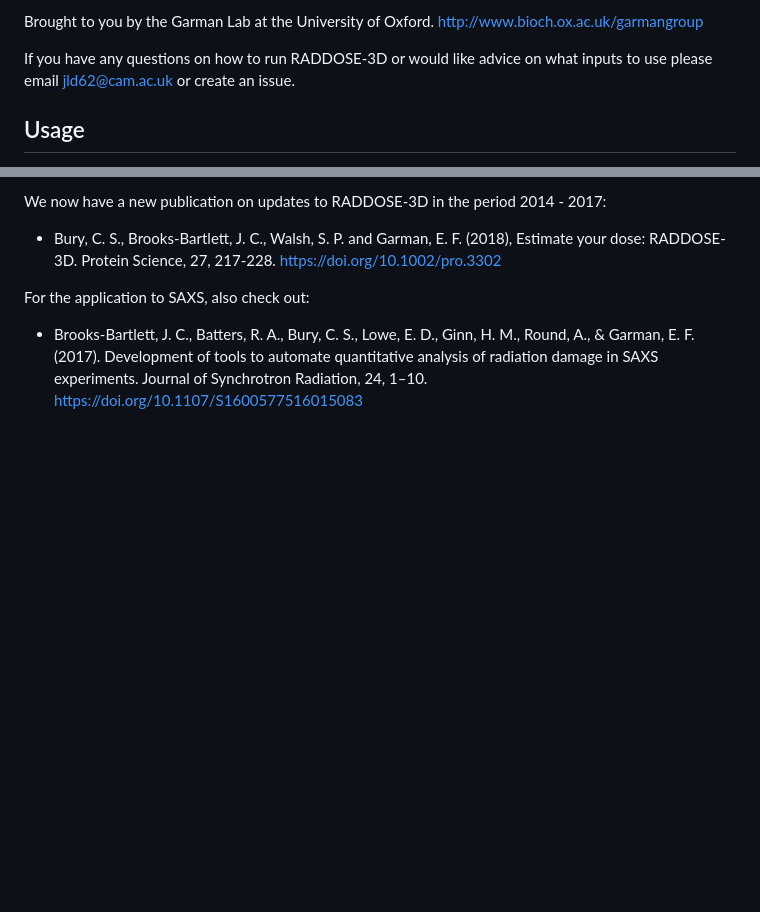
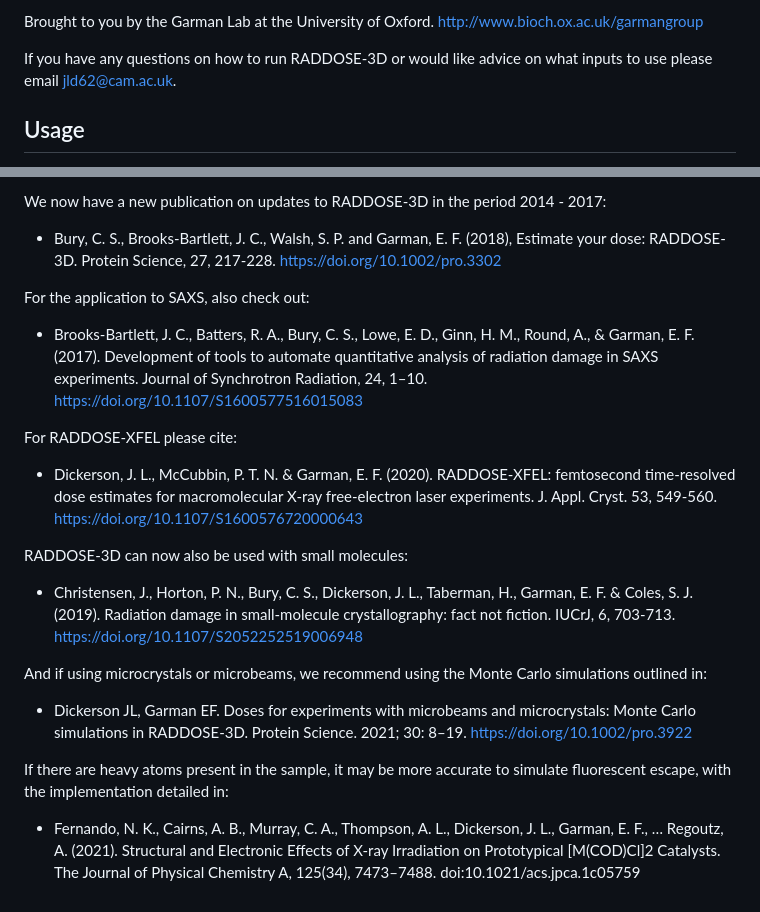
Before and after one commit to GarmanGroup/RADDOSE-3D, a Markdown page: README.md, 2 parts joined by grey strips. Drawn GitHub-style; blank space fills up the shorter version.

```diff
--- a/README.md
+++ b/README.md
@@ -17,7 +17,7 @@ imaging real experimental X-ray beam profiles.
 Brought to you by the Garman Lab at the University of Oxford.
 http://www.bioch.ox.ac.uk/garmangroup
 
-If you have any questions on how to run RADDOSE-3D or would like advice on what inputs to use please email jld62@cam.ac.uk or create an issue.
+If you have any questions on how to run RADDOSE-3D or would like advice on what inputs to use please email jld62@cam.ac.uk.
 
 Usage
 ------
@@ -156,3 +156,15 @@ We now have a new publication on updates to RADDOSE-3D in the period 2014 - 2017
 
 For the application to SAXS, also check out:
 - Brooks-Bartlett, J. C., Batters, R. A., Bury, C. S., Lowe, E. D., Ginn, H. M., Round, A., & Garman, E. F. (2017). Development of tools to automate quantitative analysis of radiation damage in SAXS experiments. Journal of Synchrotron Radiation, 24, 1–10. https://doi.org/10.1107/S1600577516015083
+
+For RADDOSE-XFEL please cite:
+- Dickerson, J. L., McCubbin, P. T. N. & Garman, E. F. (2020). RADDOSE-XFEL: femtosecond time-resolved dose estimates for macromolecular X-ray free-electron laser experiments. J. Appl. Cryst. 53, 549-560. https://doi.org/10.1107/S1600576720000643
+
+RADDOSE-3D can now also be used with small molecules:
+- Christensen, J., Horton, P. N., Bury, C. S., Dickerson, J. L., Taberman, H., Garman, E. F. & Coles, S. J. (2019). Radiation damage in small-molecule crystallography: fact not fiction. IUCrJ, 6, 703-713. https://doi.org/10.1107/S2052252519006948
+
+And if using microcrystals or microbeams, we recommend using the Monte Carlo simulations outlined in:
+- Dickerson JL, Garman EF. Doses for experiments with microbeams and microcrystals: Monte Carlo simulations in RADDOSE-3D. Protein Science. 2021; 30: 8–19. https://doi.org/10.1002/pro.3922
+
+If there are heavy atoms present in the sample, it may be more accurate to simulate fluorescent escape, with the implementation detailed in:
+- Fernando, N. K., Cairns, A. B., Murray, C. A., Thompson, A. L., Dickerson, J. L., Garman, E. F., … Regoutz, A. (2021). Structural and Electronic Effects of X-ray Irradiation on Prototypical [M(COD)Cl]2 Catalysts. The Journal of Physical Chemistry A, 125(34), 7473–7488. doi:10.1021/acs.jpca.1c05759
```
